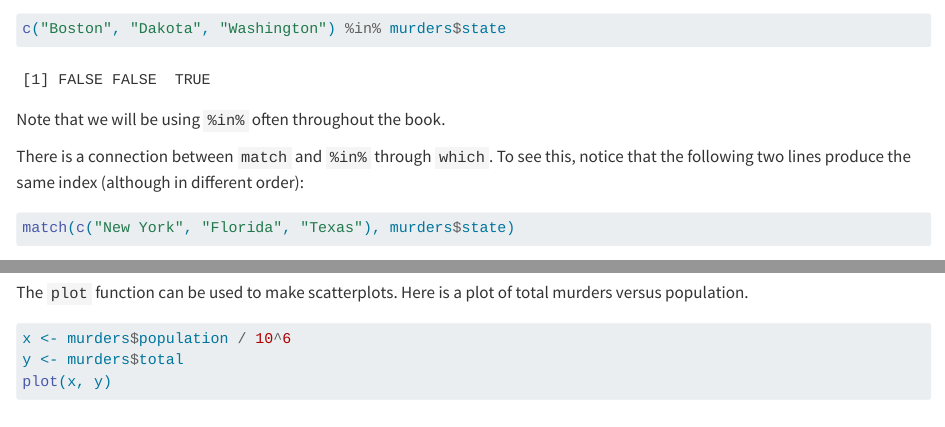
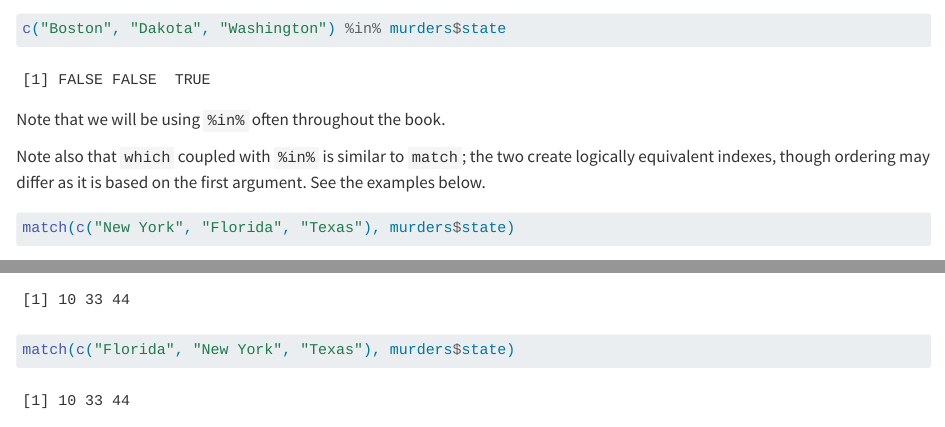
Before and after one commit to rafalab/dsbook-part-1, a Quarto document (R/R-basics.qmd): the page in a window 1100 px wide, from 8520 px down, and a second part further down, joined at a grey line. Rendered offline with R 4.5, knitr and Pandoc in place of Quarto, with nearby package versions; some code elsewhere in the file could not run offline.

Commit message:
Update R-basics.qmd
Suggest rewording the comparison of `match` and `which`+`%in%`.

````diff
--- a/R/R-basics.qmd
+++ b/R/R-basics.qmd
@@ -1071,11 +1071,12 @@ c("Boston", "Dakota", "Washington") %in% murders$state
 
 Note that we will be using `%in%` often throughout the book.
 
-There is a connection between `match` and `%in%` through `which`. To see this, notice that the following two lines produce the same index (although in different order):
+Note also that `which` coupled with `%in%` is similar to `match`; the two create logically equivalent indexes, though ordering may differ as it is based on the first argument. See the examples below.
 
 ```{r}
 match(c("New York", "Florida", "Texas"), murders$state)
 which(murders$state %in% c("New York", "Florida", "Texas"))
+match(c("Florida", "New York", "Texas"), murders$state)
 ```
 
 ::: callout-note
````
